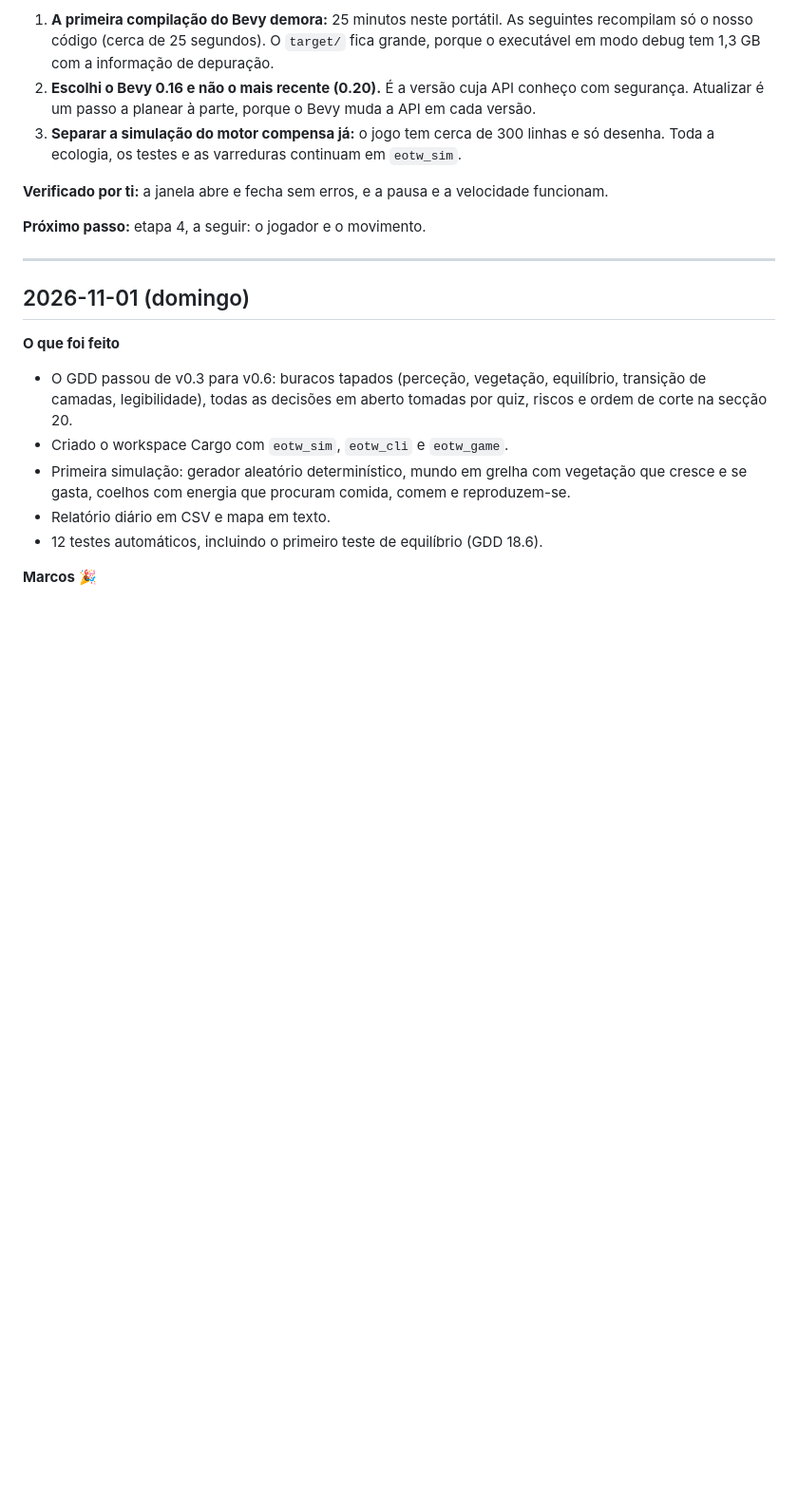
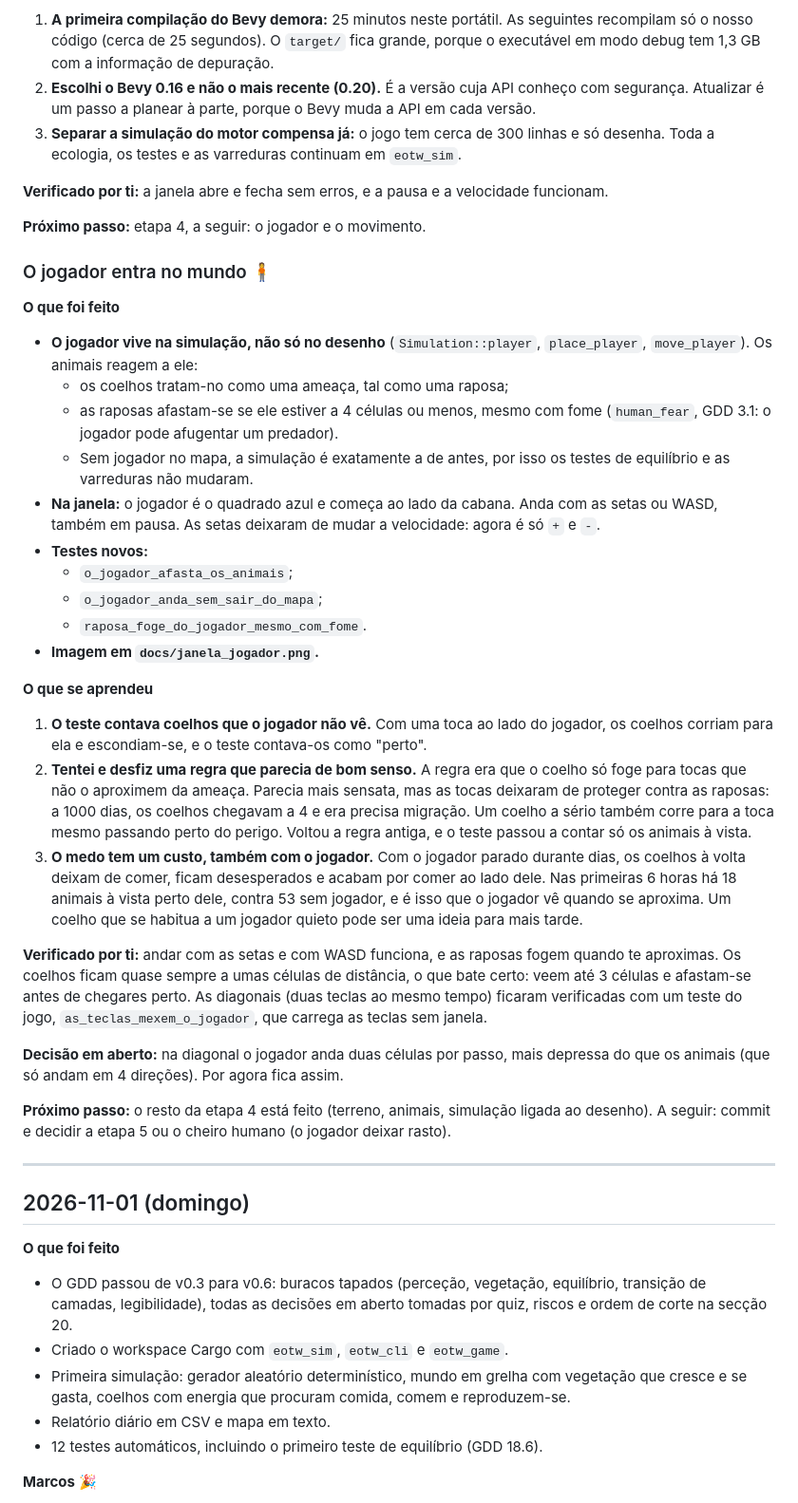
Before and after one commit to Renonemre-oss/echoes-of-the-wild, a Markdown page: DIARIO.md, the part around the change. Shown at 95% size. Drawn GitHub-style; blank space fills up the shorter version.

```diff
--- a/DIARIO.md
+++ b/DIARIO.md
@@ -290,6 +290,33 @@ A revisão mostrou que o equilíbrio era estável, mas com margens estreitas: `h
 
 **Próximo passo:** etapa 4, a seguir: o jogador e o movimento.
 
+### O jogador entra no mundo 🧍
+
+**O que foi feito**
+
+- **O jogador vive na simulação, não só no desenho** (`Simulation::player`, `place_player`, `move_player`). Os animais reagem a ele:
+  - os coelhos tratam-no como uma ameaça, tal como uma raposa;
+  - as raposas afastam-se se ele estiver a 4 células ou menos, mesmo com fome (`human_fear`, GDD 3.1: o jogador pode afugentar um predador).
+  - Sem jogador no mapa, a simulação é exatamente a de antes, por isso os testes de equilíbrio e as varreduras não mudaram.
+- **Na janela:** o jogador é o quadrado azul e começa ao lado da cabana. Anda com as setas ou WASD, também em pausa. As setas deixaram de mudar a velocidade: agora é só `+` e `-`.
+- **Testes novos:**
+  - `o_jogador_afasta_os_animais`;
+  - `o_jogador_anda_sem_sair_do_mapa`;
+  - `raposa_foge_do_jogador_mesmo_com_fome`.
+- **Imagem em `docs/janela_jogador.png`.**
+
+**O que se aprendeu**
+
+1. **O teste contava coelhos que o jogador não vê.** Com uma toca ao lado do jogador, os coelhos corriam para ela e escondiam-se, e o teste contava-os como "perto".
+2. **Tentei e desfiz uma regra que parecia de bom senso.** A regra era que o coelho só foge para tocas que não o aproximem da ameaça. Parecia mais sensata, mas as tocas deixaram de proteger contra as raposas: a 1000 dias, os coelhos chegavam a 4 e era precisa migração. Um coelho a sério também corre para a toca mesmo passando perto do perigo. Voltou a regra antiga, e o teste passou a contar só os animais à vista.
+3. **O medo tem um custo, também com o jogador.** Com o jogador parado durante dias, os coelhos à volta deixam de comer, ficam desesperados e acabam por comer ao lado dele. Nas primeiras 6 horas há 18 animais à vista perto dele, contra 53 sem jogador, e é isso que o jogador vê quando se aproxima. Um coelho que se habitua a um jogador quieto pode ser uma ideia para mais tarde.
+
+**Verificado por ti:** andar com as setas e com WASD funciona, e as raposas fogem quando te aproximas. Os coelhos ficam quase sempre a umas células de distância, o que bate certo: veem até 3 células e afastam-se antes de chegares perto. As diagonais (duas teclas ao mesmo tempo) ficaram verificadas com um teste do jogo, `as_teclas_mexem_o_jogador`, que carrega as teclas sem janela.
+
+**Decisão em aberto:** na diagonal o jogador anda duas células por passo, mais depressa do que os animais (que só andam em 4 direções). Por agora fica assim.
+
+**Próximo passo:** o resto da etapa 4 está feito (terreno, animais, simulação ligada ao desenho). A seguir: commit e decidir a etapa 5 ou o cheiro humano (o jogador deixar rasto).
+
 ---
 
 ## 2026-11-01 (domingo)
```
Also changed, not shown: README.md (+1 -1 lines), docs/janela_jogador.png (added), 4 other files.
